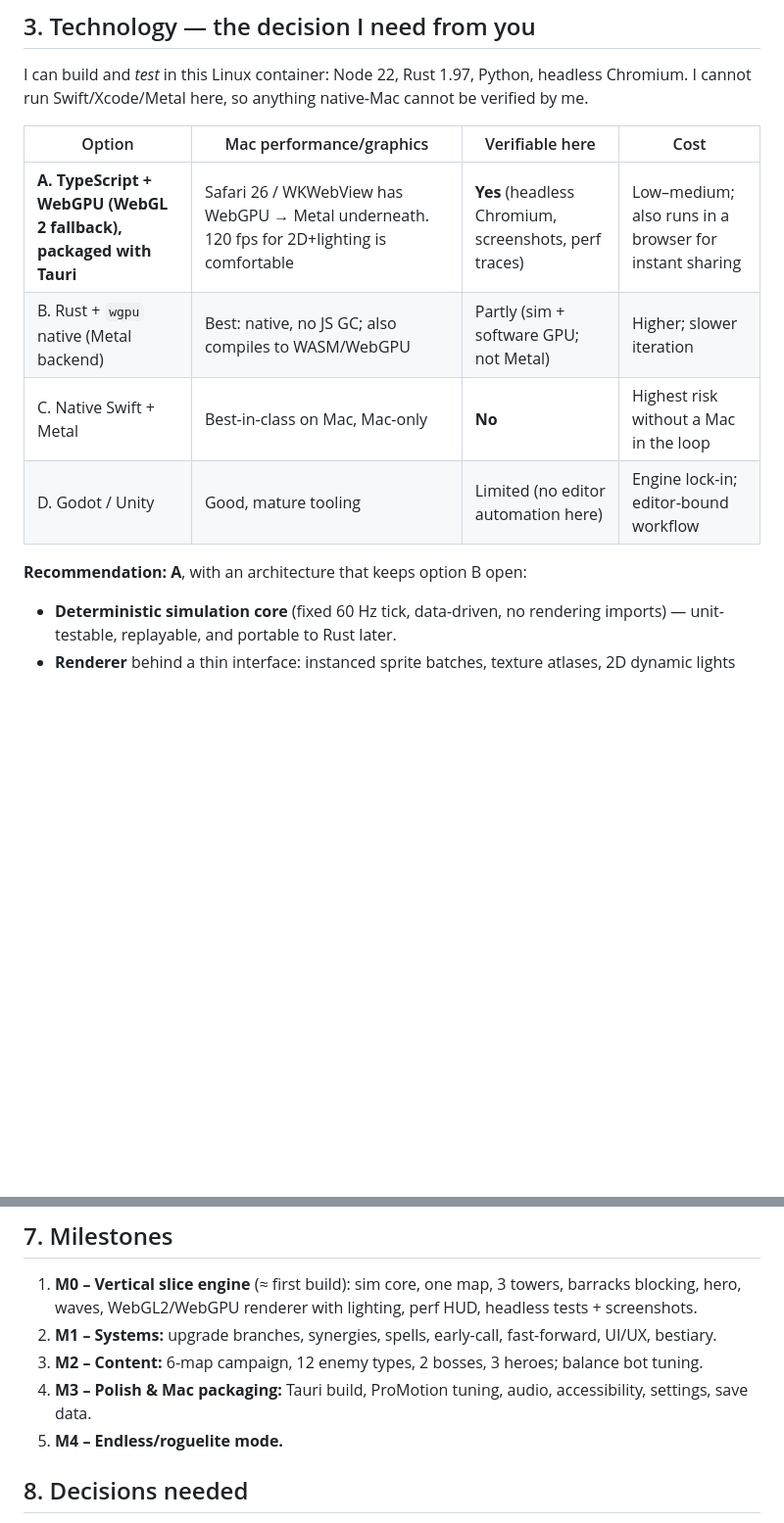
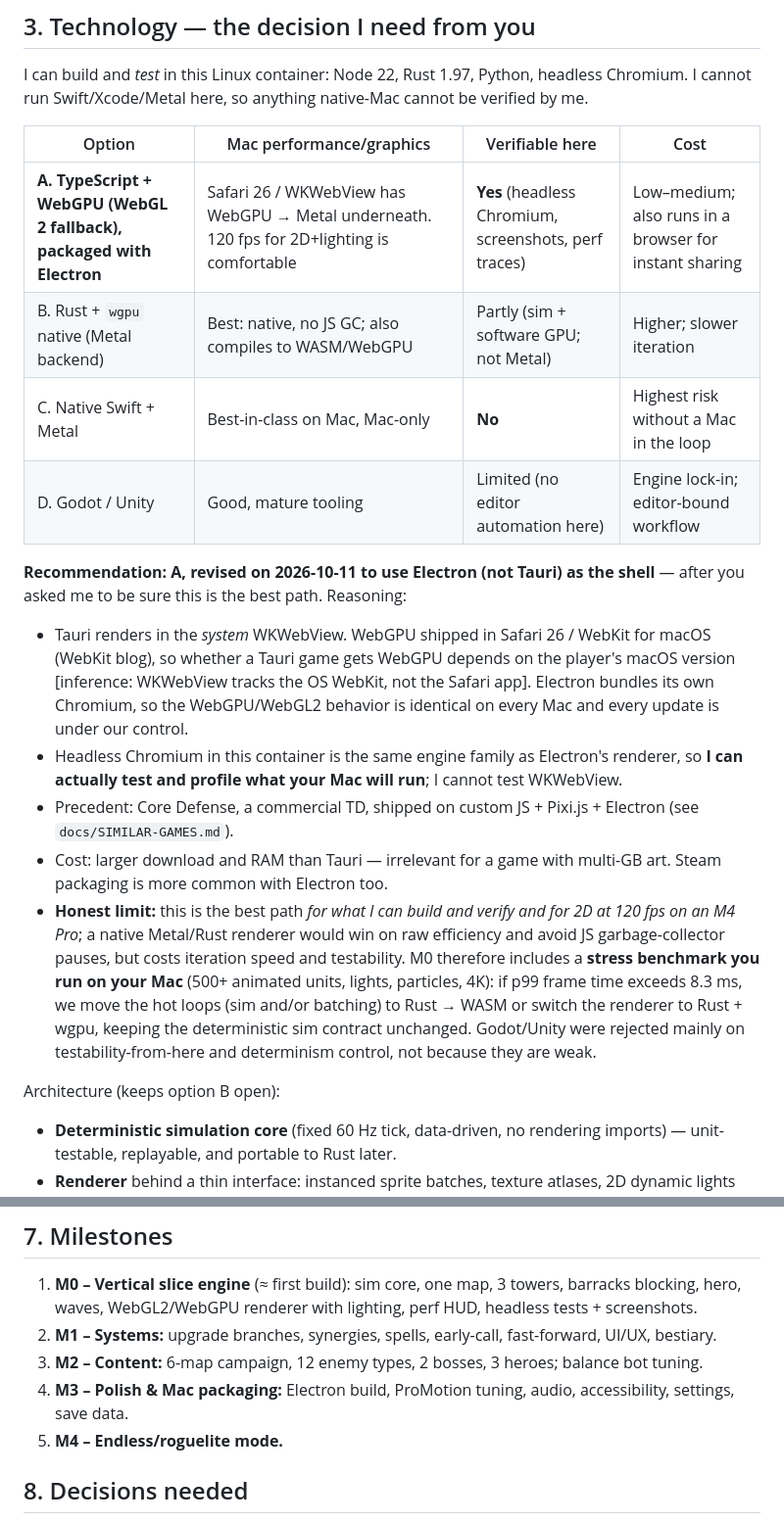
Before and after one commit to btx9pm6k9w-art/gamez, a Markdown page: docs/PROPOSAL.md, 2 parts joined by grey strips. Shown at 98% size. Rendered like a GitHub page; blank space fills up the shorter version.

```diff
--- a/docs/PROPOSAL.md
+++ b/docs/PROPOSAL.md
@@ -44,12 +44,19 @@ I can build and *test* in this Linux container: Node 22, Rust 1.97, Python, head
 
 | Option | Mac performance/graphics | Verifiable here | Cost |
 |---|---|---|---|
-| **A. TypeScript + WebGPU (WebGL 2 fallback), packaged with Tauri** | Safari 26 / WKWebView has WebGPU → Metal underneath. 120 fps for 2D+lighting is comfortable | **Yes** (headless Chromium, screenshots, perf traces) | Low–medium; also runs in a browser for instant sharing |
+| **A. TypeScript + WebGPU (WebGL 2 fallback), packaged with Electron** | Safari 26 / WKWebView has WebGPU → Metal underneath. 120 fps for 2D+lighting is comfortable | **Yes** (headless Chromium, screenshots, perf traces) | Low–medium; also runs in a browser for instant sharing |
 | B. Rust + `wgpu` native (Metal backend) | Best: native, no JS GC; also compiles to WASM/WebGPU | Partly (sim + software GPU; not Metal) | Higher; slower iteration |
 | C. Native Swift + Metal | Best-in-class on Mac, Mac-only | **No** | Highest risk without a Mac in the loop |
 | D. Godot / Unity | Good, mature tooling | Limited (no editor automation here) | Engine lock-in; editor-bound workflow |
 
-**Recommendation: A**, with an architecture that keeps option B open:
+**Recommendation: A, revised on 2026-10-11 to use Electron (not Tauri) as the shell** — after you asked me to be sure this is the best path. Reasoning:
+- Tauri renders in the *system* WKWebView. WebGPU shipped in Safari 26 / WebKit for macOS (WebKit blog), so whether a Tauri game gets WebGPU depends on the player's macOS version [inference: WKWebView tracks the OS WebKit, not the Safari app]. Electron bundles its own Chromium, so the WebGPU/WebGL2 behavior is identical on every Mac and every update is under our control.
+- Headless Chromium in this container is the same engine family as Electron's renderer, so **I can actually test and profile what your Mac will run**; I cannot test WKWebView.
+- Precedent: Core Defense, a commercial TD, shipped on custom JS + Pixi.js + Electron (see `docs/SIMILAR-GAMES.md`).
+- Cost: larger download and RAM than Tauri — irrelevant for a game with multi-GB art. Steam packaging is more common with Electron too.
+- **Honest limit:** this is the best path *for what I can build and verify and for 2D at 120 fps on an M4 Pro*; a native Metal/Rust renderer would win on raw efficiency and avoid JS garbage-collector pauses, but costs iteration speed and testability. M0 therefore includes a **stress benchmark you run on your Mac** (500+ animated units, lights, particles, 4K): if p99 frame time exceeds 8.3 ms, we move the hot loops (sim and/or batching) to Rust → WASM or switch the renderer to Rust + wgpu, keeping the deterministic sim contract unchanged. Godot/Unity were rejected mainly on testability-from-here and determinism control, not because they are weak.
+
+Architecture (keeps option B open):
 - **Deterministic simulation core** (fixed 60 Hz tick, data-driven, no rendering imports) — unit-testable, replayable, and portable to Rust later.
 - **Renderer** behind a thin interface: instanced sprite batches, texture atlases, 2D dynamic lights with normal maps, GPU particles, post-FX (bloom, soft shadow), resolution scaling for Retina.
 - **Headless balance bot**: plays levels against the sim thousands of times to flag dominant towers/heroes and dead levels (this directly addresses KR's biggest balance complaint).
@@ -84,7 +91,7 @@ Original stylised-painterly fantasy; hand-readable silhouettes; 2D skeletal + sp
 1. **M0 – Vertical slice engine** (≈ first build): sim core, one map, 3 towers, barracks blocking, hero, waves, WebGL2/WebGPU renderer with lighting, perf HUD, headless tests + screenshots.
 2. **M1 – Systems:** upgrade branches, synergies, spells, early-call, fast-forward, UI/UX, bestiary.
 3. **M2 – Content:** 6-map campaign, 12 enemy types, 2 bosses, 3 heroes; balance bot tuning.
-4. **M3 – Polish & Mac packaging:** Tauri build, ProMotion tuning, audio, accessibility, settings, save data.
+4. **M3 – Polish & Mac packaging:** Electron build, ProMotion tuning, audio, accessibility, settings, save data.
 5. **M4 – Endless/roguelite mode.**
 
 ## 8. Decisions needed
```
Also changed, not shown: docs/ART-SOURCES.md (added, +86 -0 lines).
